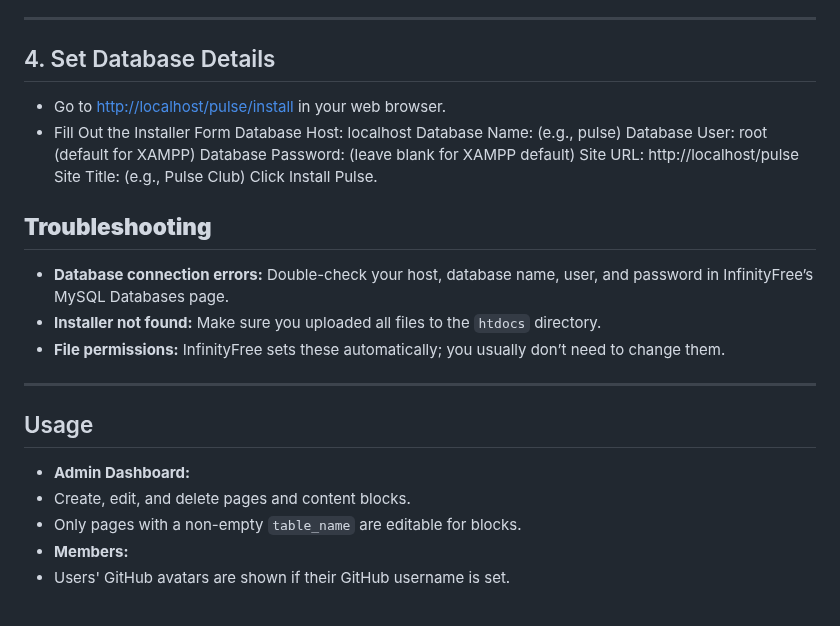
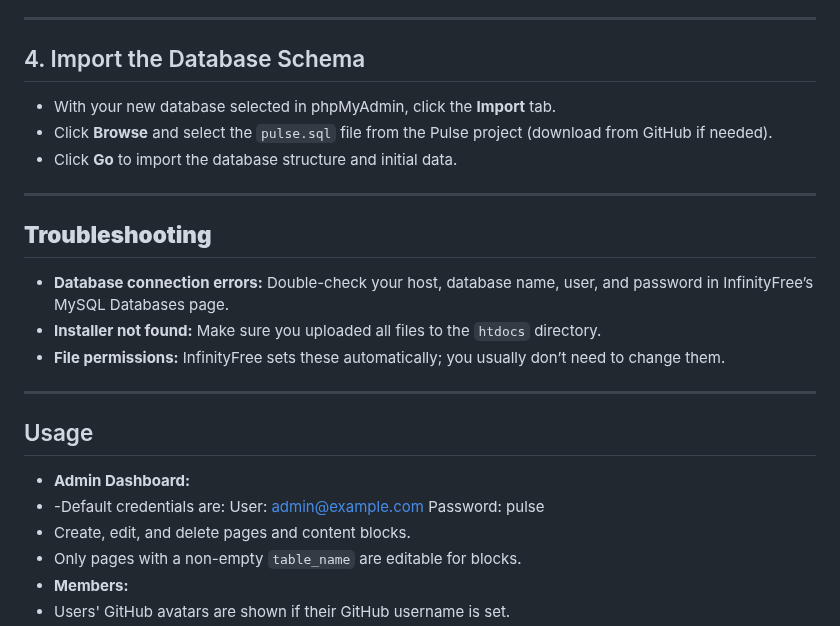
Before and after one commit to alexandru-moga/pulse, a Markdown page: README.md, the part around the change. GitHub-like rendering.

```diff
--- a/README.md
+++ b/README.md
@@ -57,17 +57,13 @@ Just follow these steps to get your local development environment running!
 
 ---
 
-## 4. Set Database Details
+## 4. Import the Database Schema
 
-- Go to [http://localhost/pulse/install](http://localhost/pulse/install) in your web browser.
-- Fill Out the Installer Form
-    Database Host: localhost
-    Database Name: (e.g., pulse)
-    Database User: root (default for XAMPP)
-    Database Password: (leave blank for XAMPP default)
-    Site URL: http://localhost/pulse
-    Site Title: (e.g., Pulse Club)
-    Click Install Pulse.
+- With your new database selected in phpMyAdmin, click the **Import** tab.
+- Click **Browse** and select the `pulse.sql` file from the Pulse project (download from GitHub if needed).
+- Click **Go** to import the database structure and initial data.
+
+---
 
 
 
@@ -82,6 +78,9 @@ Just follow these steps to get your local development environment running!
 ## Usage
 
 - **Admin Dashboard:**
+- -Default credentials are:
+    User: admin@example.com
+    Password: pulse
 - Create, edit, and delete pages and content blocks.
 - Only pages with a non-empty `table_name` are editable for blocks.
 - **Members:**
```
